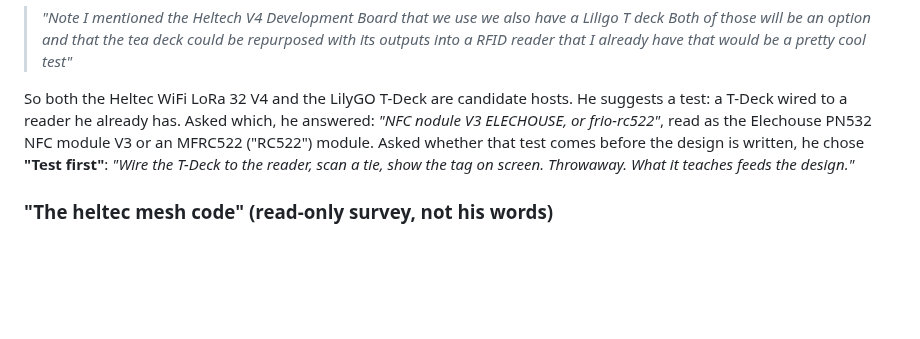
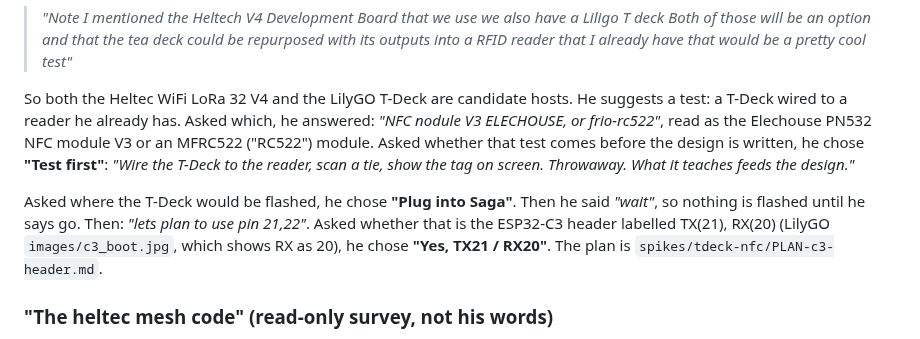
Before and after one commit to Alex-Pennington/ArduinoHydraulicScale, a Markdown page: notes/2026-10-25-rfid-pendant-rulings.md, the part around the change. GitHub-like rendering; blank space fills up the shorter version.

Commit message:
spike: plan the PN532 on the T-Deck C3 header TX21/RX20 (Alex); record his answers
Plan only, under review. Nothing flashed.

Co-Authored-By: Claude Opus 5.5 <noreply@anthropic.com>

```diff
--- a/notes/2026-10-25-rfid-pendant-rulings.md
+++ b/notes/2026-10-25-rfid-pendant-rulings.md
@@ -56,6 +56,11 @@ whether that test comes before the design is written, he chose **"Test first"**:
 T-Deck to the reader, scan a tie, show the tag on screen. Throwaway. What it teaches feeds the
 design."*
 
+Asked where the T-Deck would be flashed, he chose **"Plug into Saga"**. Then he said *"wait"*, so
+nothing is flashed until he says go. Then: *"lets plan to use pin 21,22"*. Asked whether that is
+the ESP32-C3 header labelled TX(21), RX(20) (LilyGO `images/c3_boot.jpg`, which shows RX as 20),
+he chose **"Yes, TX21 / RX20"**. The plan is `spikes/tdeck-nfc/PLAN-c3-header.md`.
+
 ### "The heltec mesh code" (read-only survey, not his words)
 
 It is `/home/rayven/mesh`, env `mesh-handheld` on the Heltec V4 TFT, with a T-Deck sibling env
```
Also changed, not shown: spikes/tdeck-nfc/PLAN-c3-header.md (added, +79 -0 lines).
